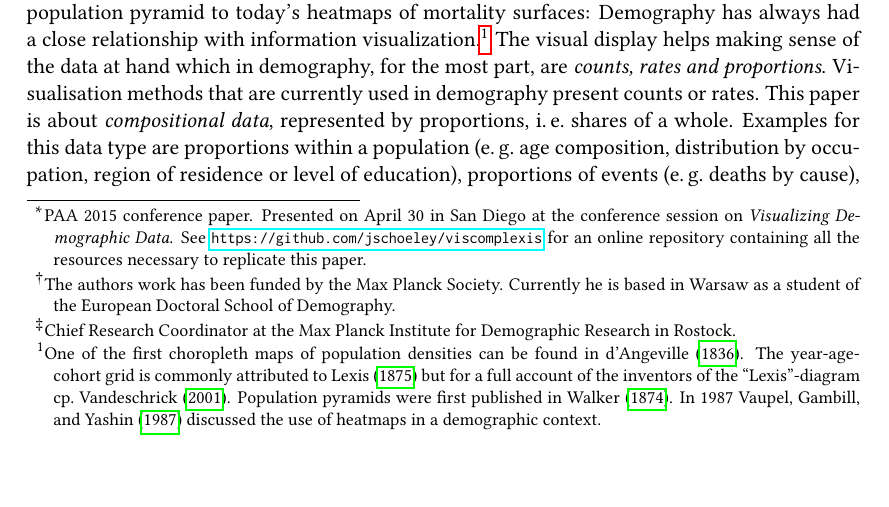
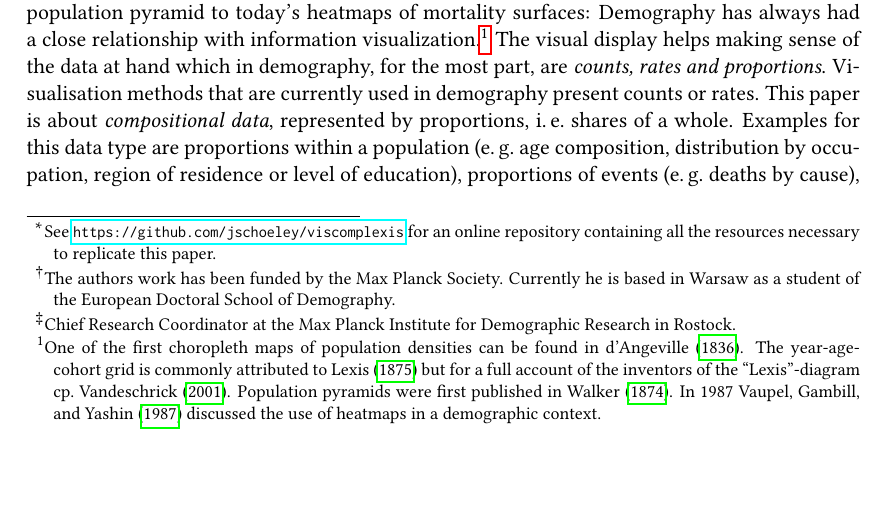
Before and after one commit to jschoeley/viscomplexis, a LaTeX document (doc/viscomplexis.tex): part of page 1 of 34, cut so that both start at the same text. The pictures show the PDF file doc/viscomplexis.pdf that the author committed with the source.

Commit message:
Remove PAA Reference

```diff
--- a/doc/viscomplexis.tex
+++ b/doc/viscomplexis.tex
@@ -194,7 +194,7 @@ frame        = bottomline,
             pdfproducer =Latex,
             pdfcreator  =pdflatex]{hyperref}
 
-\title{Visualizing Compositional Data\\on the Lexis Surface\footnote{PAA 2015 conference paper. Presented on April 30 in San Diego at the conference session on \emph{Visualizing Demographic Data}. See \url{https://github.com/jschoeley/viscomplexis} for an online repository containing all the resources necessary to replicate this paper.}}
+\title{Visualizing Compositional Data\\on the Lexis Surface\footnote{See \url{https://github.com/jschoeley/viscomplexis} for an online repository containing all the resources necessary to replicate this paper.}}
 \author{Jonas Schöley\footnote{The authors work has been funded by the Max Planck Society. Currently he is based in Warsaw as a student of the European Doctoral School of Demography.} \, and Frans Willekens\footnote{Chief Research Coordinator at the Max Planck Institute for Demographic Research in Rostock.}\\
 \texttt{schoeley@demogr.mpg.de $\cdot$ willekens@demogr.mpg.de}}
 \date{\today}
```
Also changed, not shown: doc/viscomplexis.pdf.
